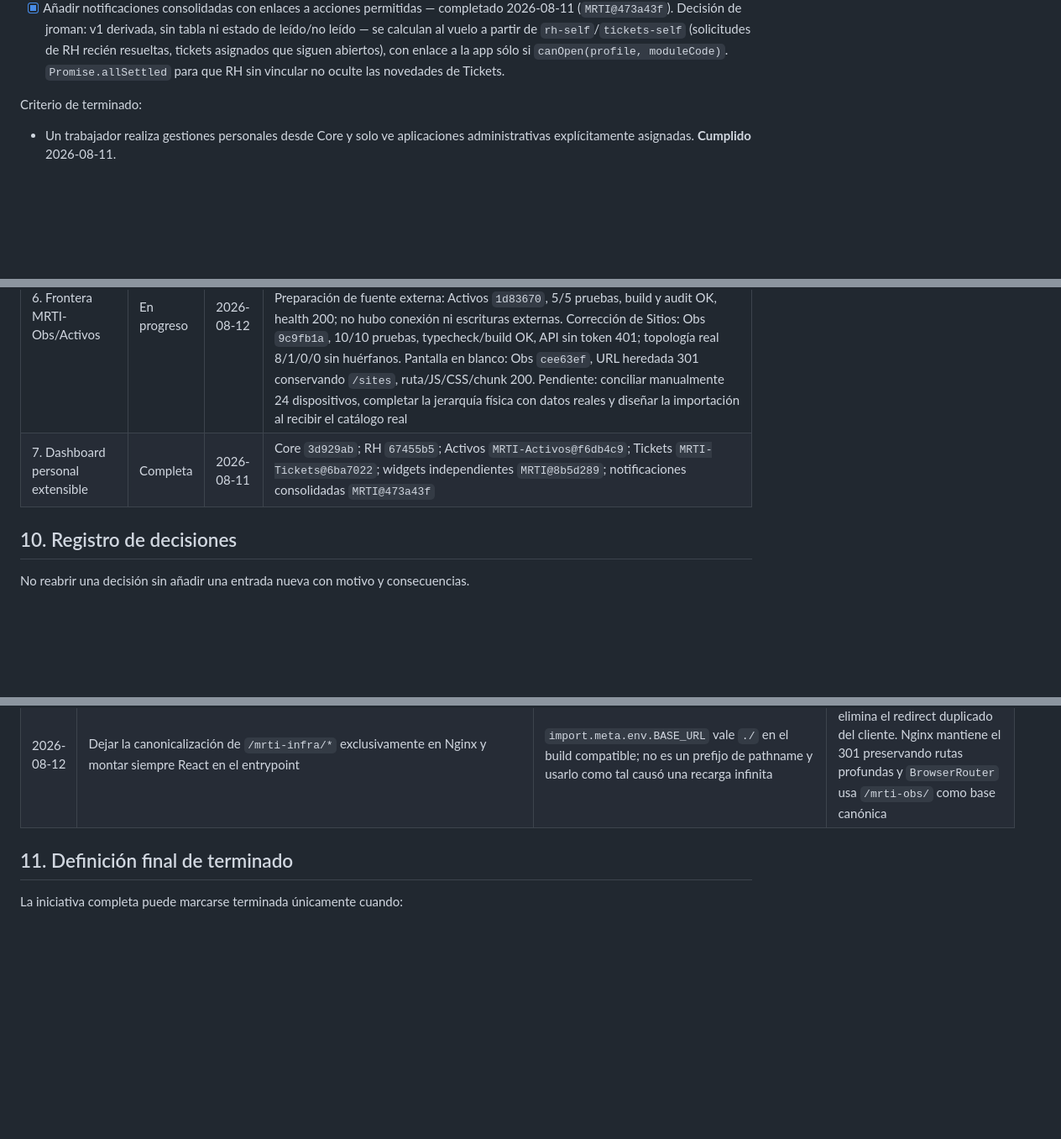
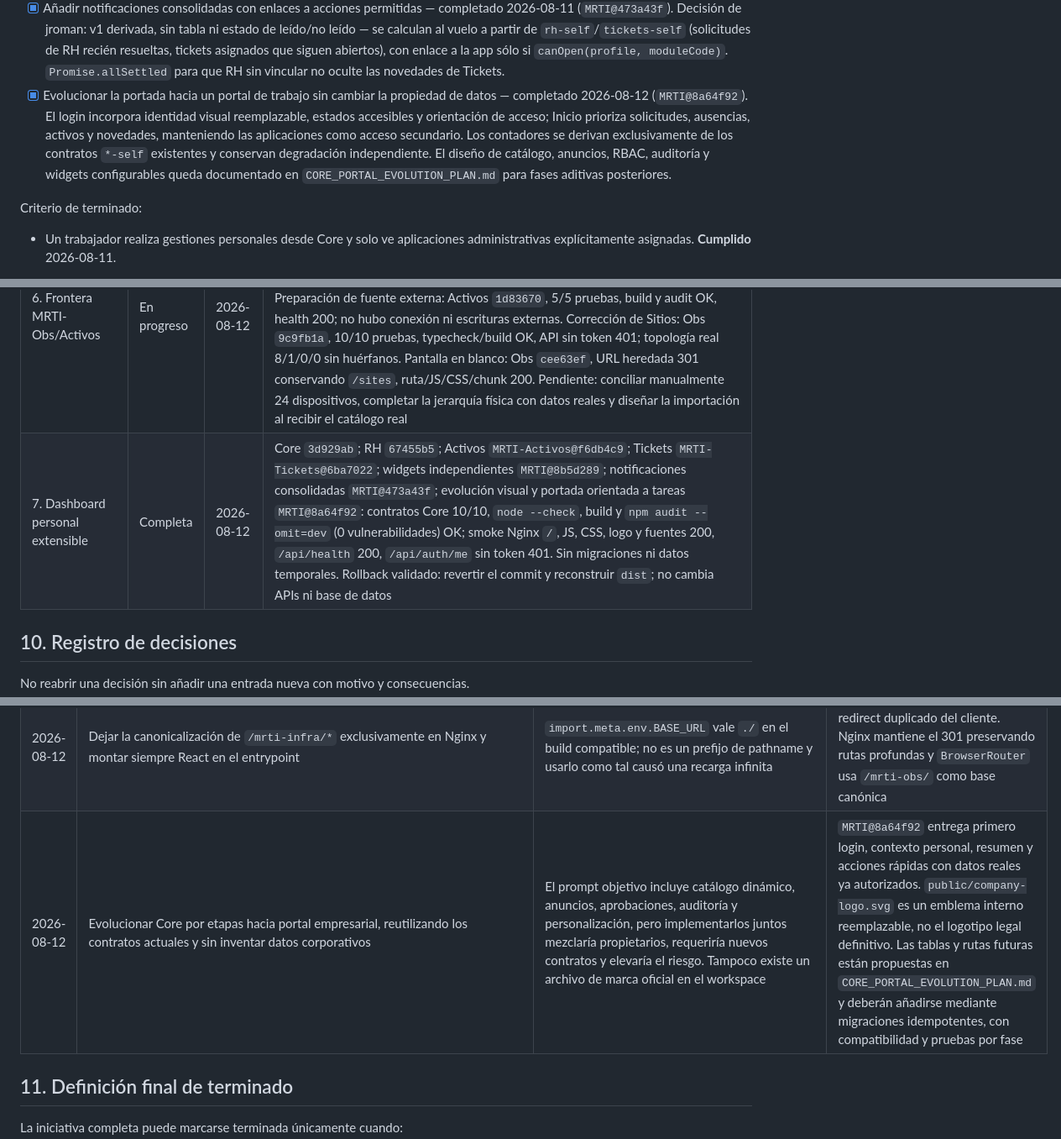
Before and after one commit to jromanMRT/MRTI, a Markdown page: docs/architecture/CORE_INFRA_MIGRATION_GUIDE.md, 3 parts joined by grey strips. Shown at 84% size. Drawn GitHub-style; blank space fills up the shorter version.

Commit message:
Documentar evolución inicial del portal Core

```diff
--- a/docs/architecture/CORE_INFRA_MIGRATION_GUIDE.md
+++ b/docs/architecture/CORE_INFRA_MIGRATION_GUIDE.md
@@ -545,6 +545,15 @@ Checklist:
       resueltas, tickets asignados que siguen abiertos), con enlace a la
       app sólo si `canOpen(profile, moduleCode)`. `Promise.allSettled`
       para que RH sin vincular no oculte las novedades de Tickets.
+- [x] Evolucionar la portada hacia un portal de trabajo sin cambiar la
+      propiedad de datos — completado 2026-08-12 (`MRTI@8a64f92`). El login
+      incorpora identidad visual reemplazable, estados accesibles y orientación
+      de acceso; Inicio prioriza solicitudes, ausencias, activos y novedades,
+      manteniendo las aplicaciones como acceso secundario. Los contadores se
+      derivan exclusivamente de los contratos `*-self` existentes y conservan
+      degradación independiente. El diseño de catálogo, anuncios, RBAC,
+      auditoría y widgets configurables queda documentado en
+      `CORE_PORTAL_EVOLUTION_PLAN.md` para fases aditivas posteriores.
 
 Criterio de terminado:
 
@@ -613,7 +622,7 @@ Actualizar una fila solo con evidencia verificable.
 | 4. Consumidores a Core | Completa | 2026-08-11 | `MRTI-RH@2077ad9`, `MRTI-Activos@f78508b` (`MRTI_CORE_URL` con fallback+warning en `auth.js`); `MRTI-Tickets@9442de3` (`docker-compose.yml` repuntado a `:3005`, timeouts y 503 en `coreClient.ts`/`auth.ts`, probado con contenedor descartable → 503 real); `MRTI-Infra@97a00e3` (rename `MRTI_CORE_URL`→`MRTI_MONITOR_URL` en `mrti.js`, prerrequisito para evitar el choque de nombres — ver §10); `MRTI-Agent@97720f5` (plantilla systemd) + corte real aplicado por jroman en `/etc/systemd/system/mrti-monitor.service` el 2026-08-11 (`daemon-reload`+`restart`), verificado con token real de Core: `module-access/agent-core` → 204, `GET /api/v1/agents` → 200 con datos reales. Los cinco consumidores (RH, Activos, Tickets, Agent, Core) validan contra Core |
 | 5. Limpiar identidad de Infra | En progreso | 2026-08-11 | Corrección urgente (no la fase formal): `MRTI-Infra@bed41ff` — `authRequired`/`socket.js` ya no leen la copia congelada de identidad, le preguntan a Core; de paso se corrigió un bug propio (fallback `MRTI_CORE_URL` en `mrti.js` apuntando mal) y se quitó `user_profiles` de `meta.js`. **Pendiente lo formal:** retirar el router `/api/auth` propio de Infra (sigue como respaldo de rollback de la Fase 4) y el frontend de administración de usuarios — requiere confirmar primero un período de tráfico cero |
 | 6. Frontera MRTI-Obs/Activos | En progreso | 2026-08-12 | Activos `1ef90d8`; MRTI-Obs (repo aún llamado `MRTI-Infra`) `06ea319`; Core `42cb7fc`. Migraciones aplicadas; Core 10/10, Obs 10/10, Activos 2/2; builds OK; PM2 `mrti-core-api`, `mrti-activos-api`, `mrti-obs-api` online; health checks 200. Nginx activo: `/mrti-obs/` 200 y compatibilidad `/mrti-infra/*` 301. Preparación de fuente externa: Activos `1d83670`, 5/5 pruebas, build y audit OK, health 200; no hubo conexión ni escrituras externas. Corrección de Sitios: Obs `9c9fb1a`, 10/10 pruebas, typecheck/build OK, API sin token 401; topología real 8/1/0/0 sin huérfanos. Pantalla en blanco: Obs `cee63ef`, URL heredada 301 conservando `/sites`, ruta/JS/CSS/chunk 200. Pendiente: conciliar manualmente 24 dispositivos, completar la jerarquía física con datos reales y diseñar la importación al recibir el catálogo real |
-| 7. Dashboard personal extensible | Completa | 2026-08-11 | Core `3d929ab`; RH `67455b5`; Activos `MRTI-Activos@f6db4c9`; Tickets `MRTI-Tickets@6ba7022`; widgets independientes `MRTI@8b5d289`; notificaciones consolidadas `MRTI@473a43f` |
+| 7. Dashboard personal extensible | Completa | 2026-08-12 | Core `3d929ab`; RH `67455b5`; Activos `MRTI-Activos@f6db4c9`; Tickets `MRTI-Tickets@6ba7022`; widgets independientes `MRTI@8b5d289`; notificaciones consolidadas `MRTI@473a43f`; evolución visual y portada orientada a tareas `MRTI@8a64f92`: contratos Core 10/10, `node --check`, build y `npm audit --omit=dev` (0 vulnerabilidades) OK; smoke Nginx `/`, JS, CSS, logo y fuentes 200, `/api/health` 200, `/api/auth/me` sin token 401. Sin migraciones ni datos temporales. Rollback validado: revertir el commit y reconstruir `dist`; no cambia APIs ni base de datos |
 
 ## 10. Registro de decisiones
 
@@ -641,6 +650,7 @@ No reabrir una decisión sin añadir una entrada nueva con motivo y consecuencia
 | 2026-08-12 | Preparar el acceso futuro a la base externa con una cuenta exclusiva de lectura y ejecutar primero sólo verificación de permisos y catálogo | El repositorio no conserva el importador original ni el esquema de la fuente; asumir tablas o copiar todo mezclaría dominios y podría extraer secretos | `MRTI-Activos@1d83670` incorpora `source:check` y `source:catalog`; el primer acceso no descarga filas. El mapeo, respaldo e importación idempotente se harán en una fase posterior, con autorización, después de clasificar cada tabla por módulo propietario |
 | 2026-08-12 | No completar automáticamente la jerarquía de Sitios a partir de nombres de dispositivos o supuestos | Sitio, edificio, piso y área física son datos maestros de MRTI-Obs; una inferencia incorrecta afectaría Activos, Core, RH, mapas y monitoreo | La pantalla informa jerarquías vacías y errores reales. Los 7 sitios sin edificio y el edificio sin pisos permanecen pendientes hasta recibir información física confirmada |
 | 2026-08-12 | Dejar la canonicalización de `/mrti-infra/*` exclusivamente en Nginx y montar siempre React en el entrypoint | `import.meta.env.BASE_URL` vale `./` en el build compatible; no es un prefijo de pathname y usarlo como tal causó una recarga infinita | `MRTI-Infra@cee63ef` elimina el redirect duplicado del cliente. Nginx mantiene el 301 preservando rutas profundas y `BrowserRouter` usa `/mrti-obs/` como base canónica |
+| 2026-08-12 | Evolucionar Core por etapas hacia portal empresarial, reutilizando los contratos actuales y sin inventar datos corporativos | El prompt objetivo incluye catálogo dinámico, anuncios, aprobaciones, auditoría y personalización, pero implementarlos juntos mezclaría propietarios, requeriría nuevos contratos y elevaría el riesgo. Tampoco existe un archivo de marca oficial en el workspace | `MRTI@8a64f92` entrega primero login, contexto personal, resumen y acciones rápidas con datos reales ya autorizados. `public/company-logo.svg` es un emblema interno reemplazable, no el logotipo legal definitivo. Las tablas y rutas futuras están propuestas en `CORE_PORTAL_EVOLUTION_PLAN.md` y deberán añadirse mediante migraciones idempotentes, con compatibilidad y pruebas por fase |
 
 ## 11. Definición final de terminado
 
```
